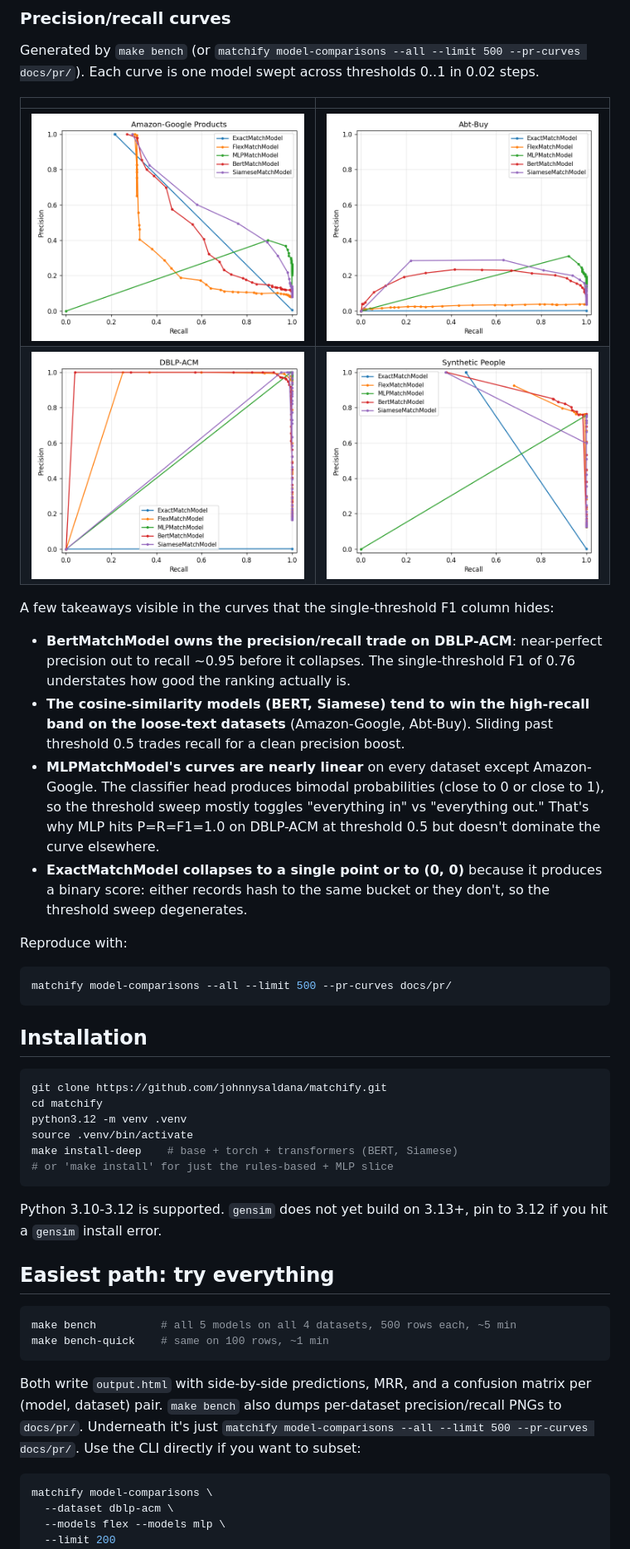
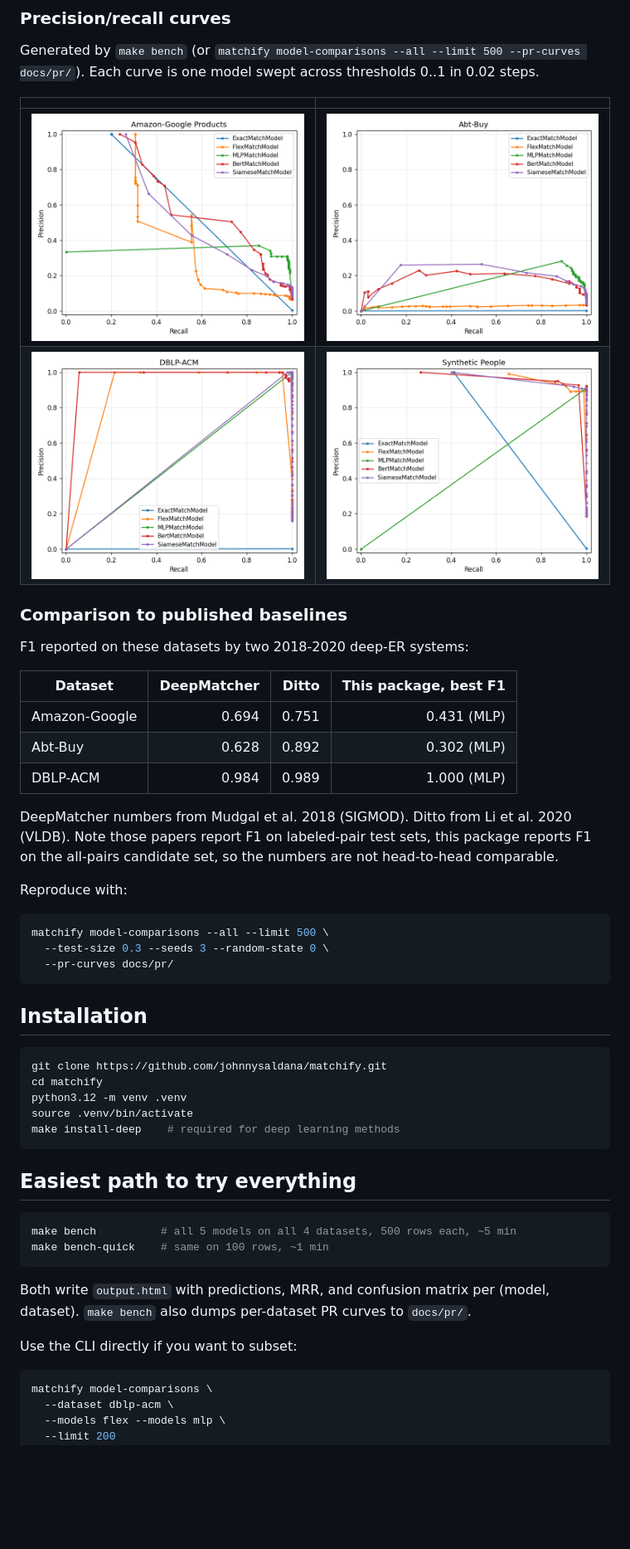
Before and after one commit to johnnysaldana/matchify, a Markdown page: README.md, the part around the change printed below. Shown: that part at 83% size. GitHub-like rendering; pictures changed too: docs/pr/pr_abt-buy.png, docs/pr/pr_amazon-google.png, docs/pr/pr_dblp-acm.png; blank space fills up the shorter version.

````diff
--- a/README.md
+++ b/README.md
@@ -153,31 +156,28 @@ across thresholds 0..1 in 0.02 steps.
 | ![Amazon-Google PR curve](docs/pr/pr_amazon-google.png) | ![Abt-Buy PR curve](docs/pr/pr_abt-buy.png) |
 | ![DBLP-ACM PR curve](docs/pr/pr_dblp-acm.png) | ![Synthetic People PR curve](docs/pr/pr_synthetic-people.png) |
 
-A few takeaways visible in the curves that the single-threshold
-F1 column hides:
 
-- **BertMatchModel owns the precision/recall trade on DBLP-ACM**:
-  near-perfect precision out to recall ~0.95 before it collapses.
-  The single-threshold F1 of 0.76 understates how good the ranking
-  actually is.
-- **The cosine-similarity models (BERT, Siamese) tend to win the
-  high-recall band on the loose-text datasets** (Amazon-Google,
-  Abt-Buy). Sliding past threshold 0.5 trades recall for a clean
-  precision boost.
-- **MLPMatchModel's curves are nearly linear** on every dataset
-  except Amazon-Google. The classifier head produces bimodal
-  probabilities (close to 0 or close to 1), so the threshold sweep
-  mostly toggles "everything in" vs "everything out." That's why MLP
-  hits P=R=F1=1.0 on DBLP-ACM at threshold 0.5 but doesn't dominate
-  the curve elsewhere.
-- **ExactMatchModel collapses to a single point or to (0, 0)** because
-  it produces a binary score: either records hash to the same bucket
-  or they don't, so the threshold sweep degenerates.
+### Comparison to published baselines
+
+F1 reported on these datasets by two 2018-2020 deep-ER systems:
+
+| Dataset | DeepMatcher | Ditto | This package, best F1 |
+|---|---:|---:|---:|
+| Amazon-Google | 0.694 | 0.751 | 0.431 (MLP) |
+| Abt-Buy | 0.628 | 0.892 | 0.302 (MLP) |
+| DBLP-ACM | 0.984 | 0.989 | 1.000 (MLP) |
+
+DeepMatcher numbers from Mudgal et al. 2018 (SIGMOD). Ditto from Li
+et al. 2020 (VLDB). Note those papers report F1 on labeled-pair test
+sets, this package reports F1 on the all-pairs candidate set, so the
+numbers are not head-to-head comparable.
 
 Reproduce with:
 
 ```bash
-matchify model-comparisons --all --limit 500 --pr-curves docs/pr/
+matchify model-comparisons --all --limit 500 \
+  --test-size 0.3 --seeds 3 --random-state 0 \
+  --pr-curves docs/pr/
 ```
 
 ## Installation
@@ -187,24 +187,20 @@ git clone https://github.com/johnnysaldana/matchify.git
 cd matchify
 python3.12 -m venv .venv
 source .venv/bin/activate
-make install-deep    # base + torch + transformers (BERT, Siamese)
-# or 'make install' for just the rules-based + MLP slice
+make install-deep    # required for deep learning methods
 ```
 
-Python 3.10-3.12 is supported. `gensim` does not yet build on 3.13+, pin
-to 3.12 if you hit a `gensim` install error.
-
-## Easiest path: try everything
+## Easiest path to try everything
 
 ```bash
 make bench          # all 5 models on all 4 datasets, 500 rows each, ~5 min
 make bench-quick    # same on 100 rows, ~1 min
 ```
 
-Both write `output.html` with side-by-side predictions, MRR, and a
-confusion matrix per (model, dataset) pair. `make bench` also dumps
-per-dataset precision/recall PNGs to `docs/pr/`. Underneath it's just
-`matchify model-comparisons --all --limit 500 --pr-curves docs/pr/`.
+Both write `output.html` with predictions, MRR, and confusion matrix
+per (model, dataset). `make bench` also dumps per-dataset PR curves
+to `docs/pr/`.
+
 Use the CLI directly if you want to subset:
 
 ```bash
````
Also changed, not shown: other parts of README.md (+114 -170 lines), 3 other files.
